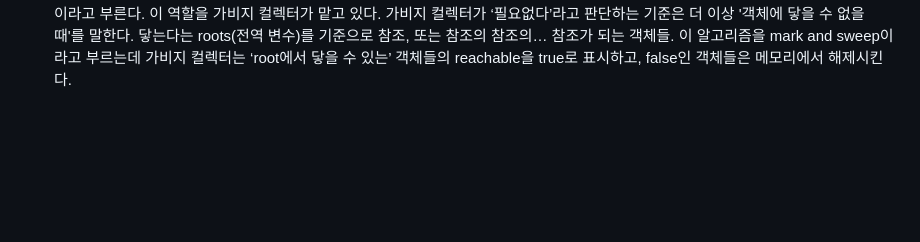
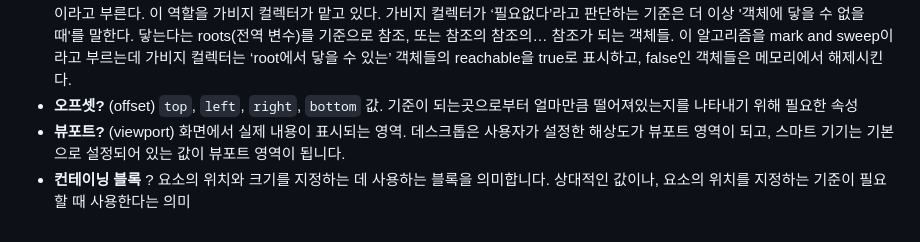
Before and after one commit to konveloper/Frontend_TIL, a Markdown page: JavaScript/면접 준비.md, the part around the change. Drawn GitHub-style; blank space fills up the shorter version.

```diff
--- a/JavaScript/면접 준비.md
+++ b/JavaScript/면접 준비.md
@@ -1320,3 +1320,6 @@ let 오브젝트1 = {
 - 함수 레벨 스코프(Function-level scope) : 함수 코드 블록 내에서 선언된 변수는 함수 코드 블록 내에서만 유효하고 함수 외부에서는 유효하지 않다(참조할 수 없다)
 - 블록 레벨 스코프(block-level scope) : 코드 블록({…}, for문, if문)내에서 유효한 스코프. 중괄호({}) 내부에서 let, const 변수를 선언하면 그 변수들은 중괄호 내부에서만 접근이 가능합니다.
 - 가비지 컬렉터? (GarbageCollector) 메모리에 할당된 값이 더는 필요하지 않다고 판단될때 메모리를 해제시키는 과정을 가비지 컬렉션이라고 부른다. 이 역할을 가비지 컬렉터가 맡고 있다. 가비지 컬렉터가 ‘필요없다’라고 판단하는 기준은 더 이상 '객체에 닿을 수 없을 때'를 말한다. 닿는다는 roots(전역 변수)를 기준으로 참조, 또는 참조의 참조의… 참조가 되는 객체들. 이 알고리즘을 mark and sweep이라고 부르는데 가비지 컬렉터는 ‘root에서 닿을 수 있는’ 객체들의 reachable을 true로 표시하고, false인 객체들은 메모리에서 해제시킨다.
+- **오프셋?** (offset) `top`, `left`, `right`, `bottom` 값. 기준이 되는곳으로부터 얼마만큼 떨어져있는지를 나타내기 위해 필요한 속성
+- **뷰포트?** (viewport) 화면에서 실제 내용이 표시되는 영역. 데스크톱은 사용자가 설정한 해상도가 뷰포트 영역이 되고, 스마트 기기는 기본으로 설정되어 있는 값이 뷰포트 영역이 됩니다.
+- **컨테이닝 블록** ? 요소의 위치와 크기를 지정하는 데 사용하는 블록을 의미합니다. 상대적인 값이나, 요소의 위치를 지정하는 기준이 필요할 때 사용한다는 의미
```
